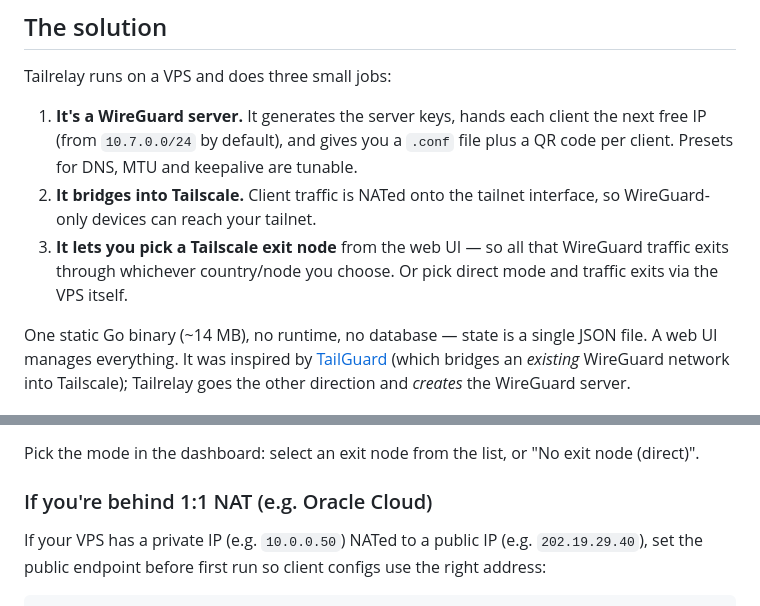
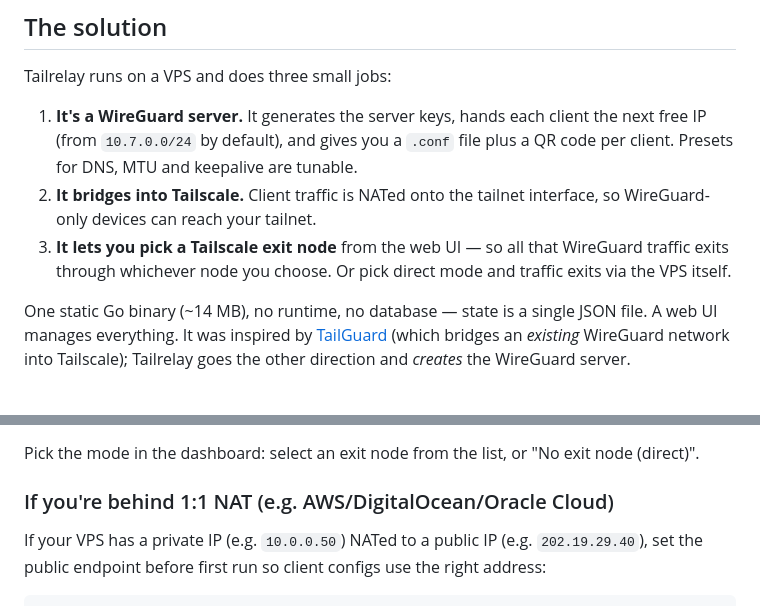
Before and after one commit to TamTunnel/TailRelay, a Markdown page: README.md, 2 parts joined by grey strips. Drawn GitHub-style.

Commit message:
Refine NAT example and exit node description
Updated README to clarify NAT examples and improve wording.

```diff
--- a/README.md
+++ b/README.md
@@ -14,7 +14,7 @@ Tailrelay runs on a VPS and does three small jobs:
 
 1. **It's a WireGuard server.** It generates the server keys, hands each client the next free IP (from `10.7.0.0/24` by default), and gives you a `.conf` file plus a QR code per client. Presets for DNS, MTU and keepalive are tunable.
 2. **It bridges into Tailscale.** Client traffic is NATed onto the tailnet interface, so WireGuard-only devices can reach your tailnet.
-3. **It lets you pick a Tailscale exit node** from the web UI — so all that WireGuard traffic exits through whichever country/node you choose. Or pick direct mode and traffic exits via the VPS itself.
+3. **It lets you pick a Tailscale exit node** from the web UI — so all that WireGuard traffic exits through whichever node you choose. Or pick direct mode and traffic exits via the VPS itself.
 
 One static Go binary (~14 MB), no runtime, no database — state is a single JSON file. A web UI manages everything. It was inspired by [TailGuard](https://github.com/juhovh/tailguard) (which bridges an *existing* WireGuard network into Tailscale); Tailrelay goes the other direction and *creates* the WireGuard server.
 
@@ -59,7 +59,7 @@ Then: **Clients → Add client → scan the QR code** with the WireGuard app. Tr
 
 Pick the mode in the dashboard: select an exit node from the list, or "No exit node (direct)".
 
-### If you're behind 1:1 NAT (e.g. Oracle Cloud)
+### If you're behind 1:1 NAT (e.g. AWS/DigitalOcean/Oracle Cloud)
 
 If your VPS has a private IP (e.g. `10.0.0.50`) NATed to a public IP (e.g. `202.19.29.40`), set the public endpoint before first run so client configs use the right address:
 
```
